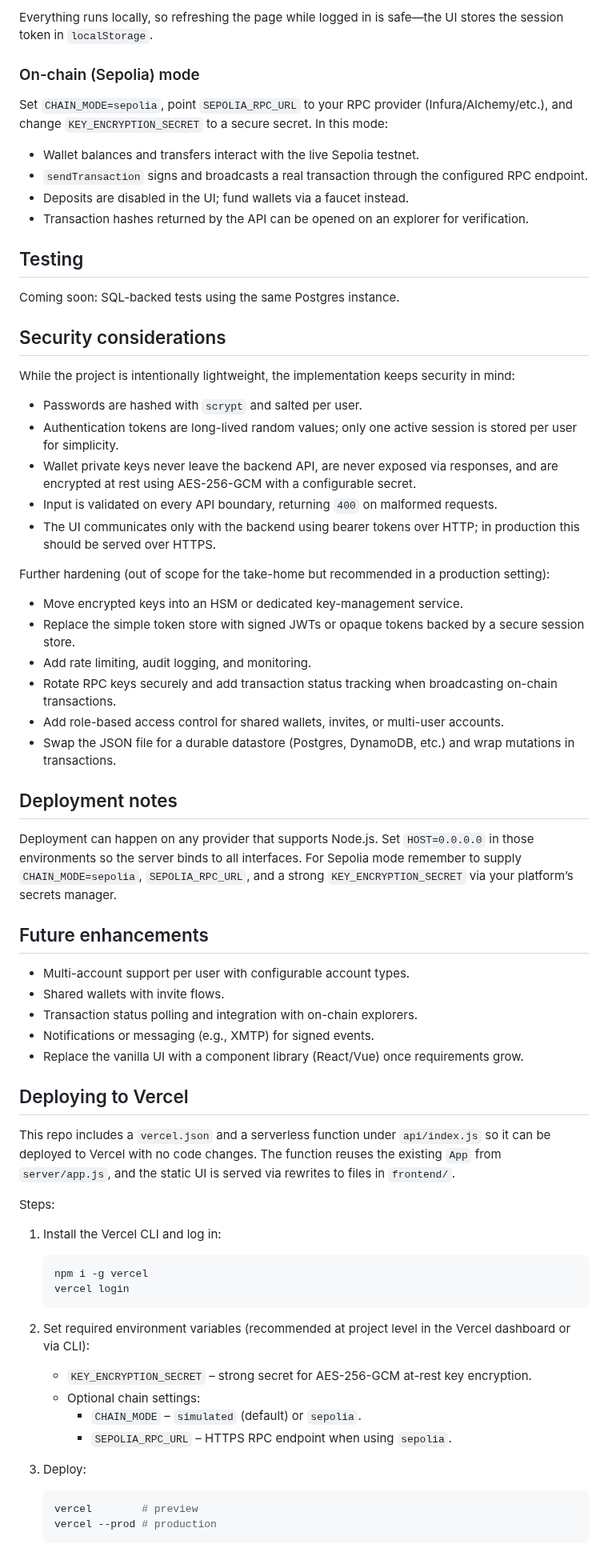
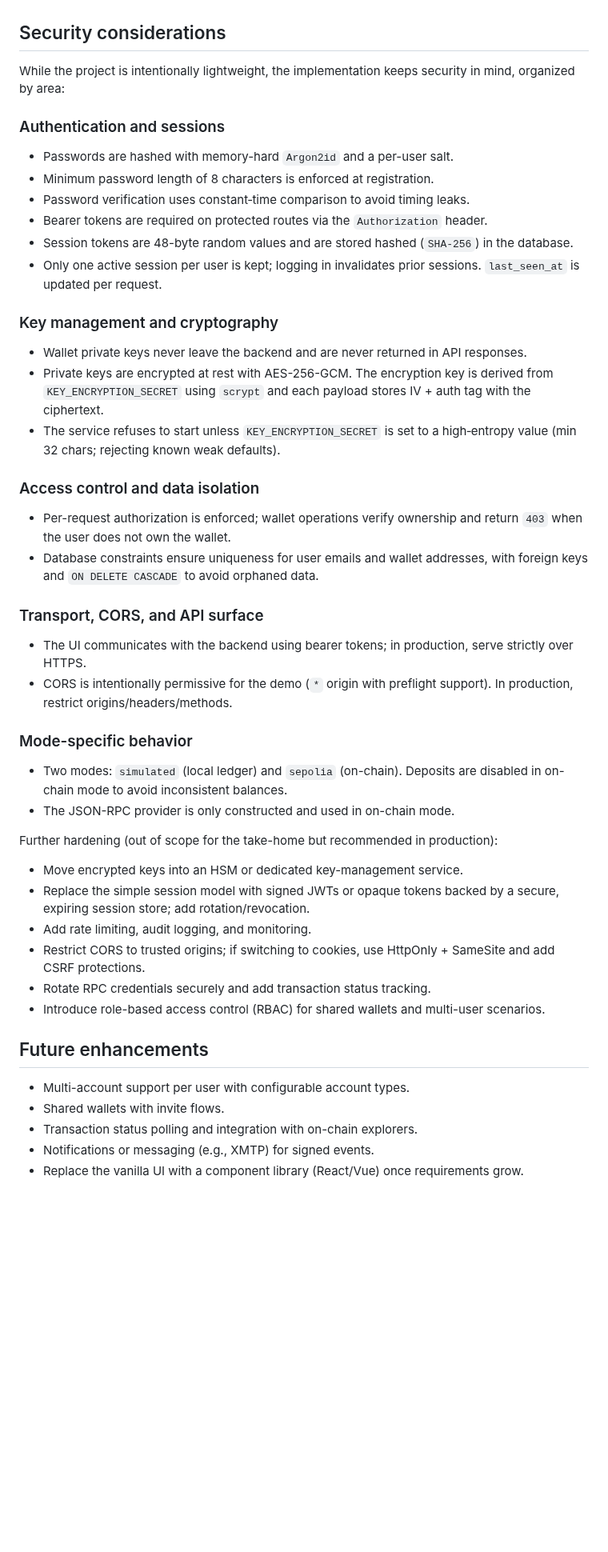
Before and after one commit to agurod42/dynamic-take-home, a Markdown page: README.md, the part around one of its changes. Shown at 80% size. GitHub-like rendering; blank space fills up the shorter version.

````diff
--- a/README.md
+++ b/README.md
@@ -77,40 +34,46 @@ The bundled dashboard (`/frontend`) lets you:
-Everything runs locally, so refreshing the page while logged in is safe—the UI stores the session token in `localStorage`.
-
-### On-chain (Sepolia) mode
-
-Set `CHAIN_MODE=sepolia`, point `SEPOLIA_RPC_URL` to your RPC provider (Infura/Alchemy/etc.), and change `KEY_ENCRYPTION_SECRET` to a secure secret. In this mode:
-
-- Wallet balances and transfers interact with the live Sepolia testnet.
-- `sendTransaction` signs and broadcasts a real transaction through the configured RPC endpoint.
-- Deposits are disabled in the UI; fund wallets via a faucet instead.
-- Transaction hashes returned by the API can be opened on an explorer for verification.
-
-## Testing
-
-Coming soon: SQL-backed tests using the same Postgres instance.
-
 ## Security considerations
 
-While the project is intentionally lightweight, the implementation keeps security in mind:
+While the project is intentionally lightweight, the implementation keeps security in mind, organized by area:
 
-- Passwords are hashed with `scrypt` and salted per user.
-- Authentication tokens are long-lived random values; only one active session is stored per user for simplicity.
-- Wallet private keys never leave the backend API, are never exposed via responses, and are encrypted at rest using AES-256-GCM with a configurable secret.
-- Input is validated on every API boundary, returning `400` on malformed requests.
-- The UI communicates only with the backend using bearer tokens over HTTP; in production this should be served over HTTPS.
+### Authentication and sessions
 
-Further hardening (out of scope for the take-home but recommended in a production setting):
+- Passwords are hashed with memory-hard `Argon2id` and a per-user salt.
+- Minimum password length of 8 characters is enforced at registration.
+- Password verification uses constant‑time comparison to avoid timing leaks.
+- Bearer tokens are required on protected routes via the `Authorization` header.
+- Session tokens are 48-byte random values and are stored hashed (`SHA-256`) in the database.
+- Only one active session per user is kept; logging in invalidates prior sessions. `last_seen_at` is updated per request.
+
+### Key management and cryptography
+
+- Wallet private keys never leave the backend and are never returned in API responses.
+- Private keys are encrypted at rest with AES-256-GCM. The encryption key is derived from `KEY_ENCRYPTION_SECRET` using `scrypt` and each payload stores IV + auth tag with the ciphertext.
+- The service refuses to start unless `KEY_ENCRYPTION_SECRET` is set to a high‑entropy value (min 32 chars; rejecting known weak defaults).
+
+### Access control and data isolation
+
+- Per-request authorization is enforced; wallet operations verify ownership and return `403` when the user does not own the wallet.
+- Database constraints ensure uniqueness for user emails and wallet addresses, with foreign keys and `ON DELETE CASCADE` to avoid orphaned data.
+
+### Transport, CORS, and API surface
+
+- The UI communicates with the backend using bearer tokens; in production, serve strictly over HTTPS.
+- CORS is intentionally permissive for the demo (`*` origin with preflight support). In production, restrict origins/headers/methods.
+
+### Mode-specific behavior
+
+- Two modes: `simulated` (local ledger) and `sepolia` (on-chain). Deposits are disabled in on-chain mode to avoid inconsistent balances.
+- The JSON-RPC provider is only constructed and used in on-chain mode.
+
+Further hardening (out of scope for the take-home but recommended in production):
 
 - Move encrypted keys into an HSM or dedicated key-management service.
-- Replace the simple token store with signed JWTs or opaque tokens backed by a secure session store.
+- Replace the simple session model with signed JWTs or opaque tokens backed by a secure, expiring session store; add rotation/revocation.
 - Add rate limiting, audit logging, and monitoring.
-- Rotate RPC keys securely and add transaction status tracking when broadcasting on-chain transactions.
-- Add role-based access control for shared wallets, invites, or multi-user accounts.
-- Swap the JSON file for a durable datastore (Postgres, DynamoDB, etc.) and wrap mutations in transactions.
+- Restrict CORS to trusted origins; if switching to cookies, use HttpOnly + SameSite and add CSRF protections.
+- Rotate RPC credentials securely and add transaction status tracking.
+- Introduce role-based access control (RBAC) for shared wallets and multi-user scenarios.
 
-## Deployment notes
-
-Deployment can happen on any provider that supports Node.js. Set `HOST=0.0.0.0` in those environments so the server binds to all interfaces. For Sepolia mode remember to supply `CHAIN_MODE=sepolia`, `SEPOLIA_RPC_URL`, and a strong `KEY_ENCRYPTION_SECRET` via your platform’s secrets manager.
 
 ## Future enhancements
 
@@ -119,31 +82,3 @@ Deployment can happen on any provider that supports Node.js. Set `HOST=0.0.0.0`
 - Transaction status polling and integration with on-chain explorers.
 - Notifications or messaging (e.g., XMTP) for signed events.
 - Replace the vanilla UI with a component library (React/Vue) once requirements grow.
-
-## Deploying to Vercel
-
-This repo includes a `vercel.json` and a serverless function under `api/index.js` so it can be deployed to Vercel with no code changes. The function reuses the existing `App` from `server/app.js`, and the static UI is served via rewrites to files in `frontend/`.
-
-Steps:
-
-1. Install the Vercel CLI and log in:
-
-   ```bash
-   npm i -g vercel
-   vercel login
-   ```
-
-2. Set required environment variables (recommended at project level in the Vercel dashboard or via CLI):
-
-   - `KEY_ENCRYPTION_SECRET` – strong secret for AES-256-GCM at-rest key encryption.
-   - Optional chain settings:
-     - `CHAIN_MODE` – `simulated` (default) or `sepolia`.
-     - `SEPOLIA_RPC_URL` – HTTPS RPC endpoint when using `sepolia`.
-
-3. Deploy:
-
-   ```bash
-   vercel        # preview
-   vercel --prod # production
-   ```
-
````
Also changed, not shown: other parts of README.md (+2 -75 lines).
